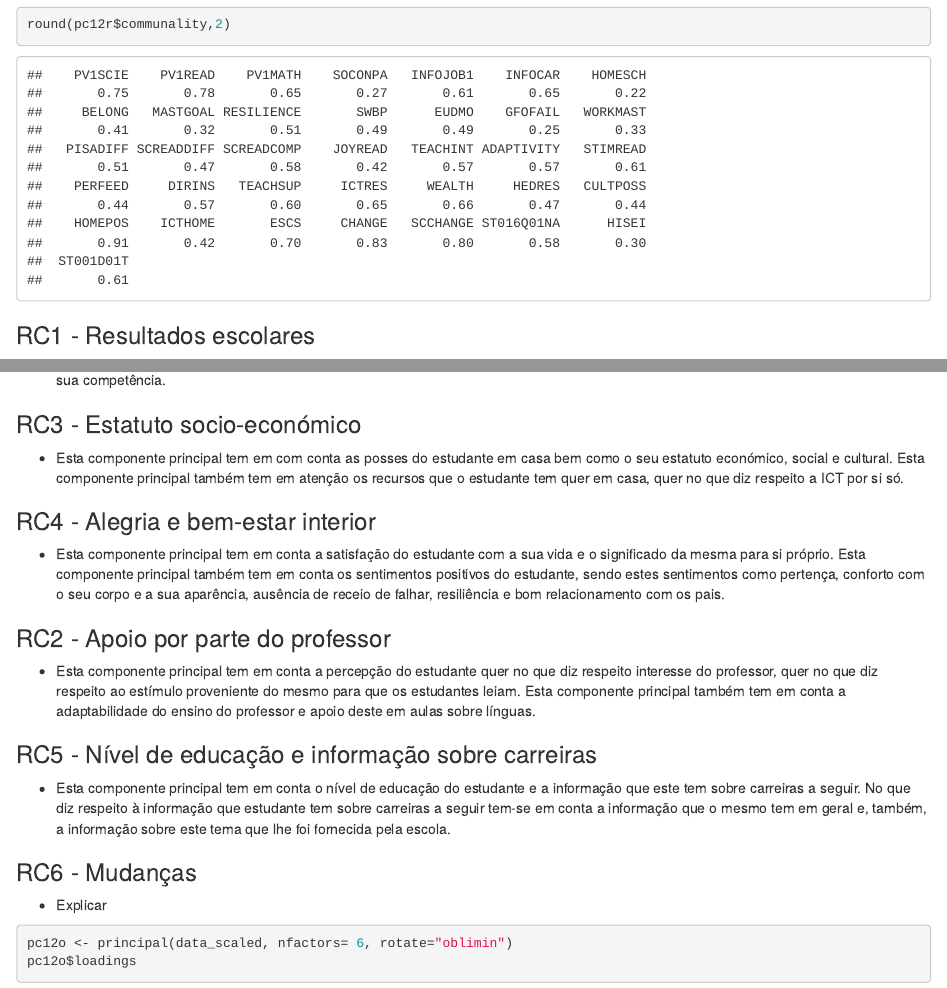
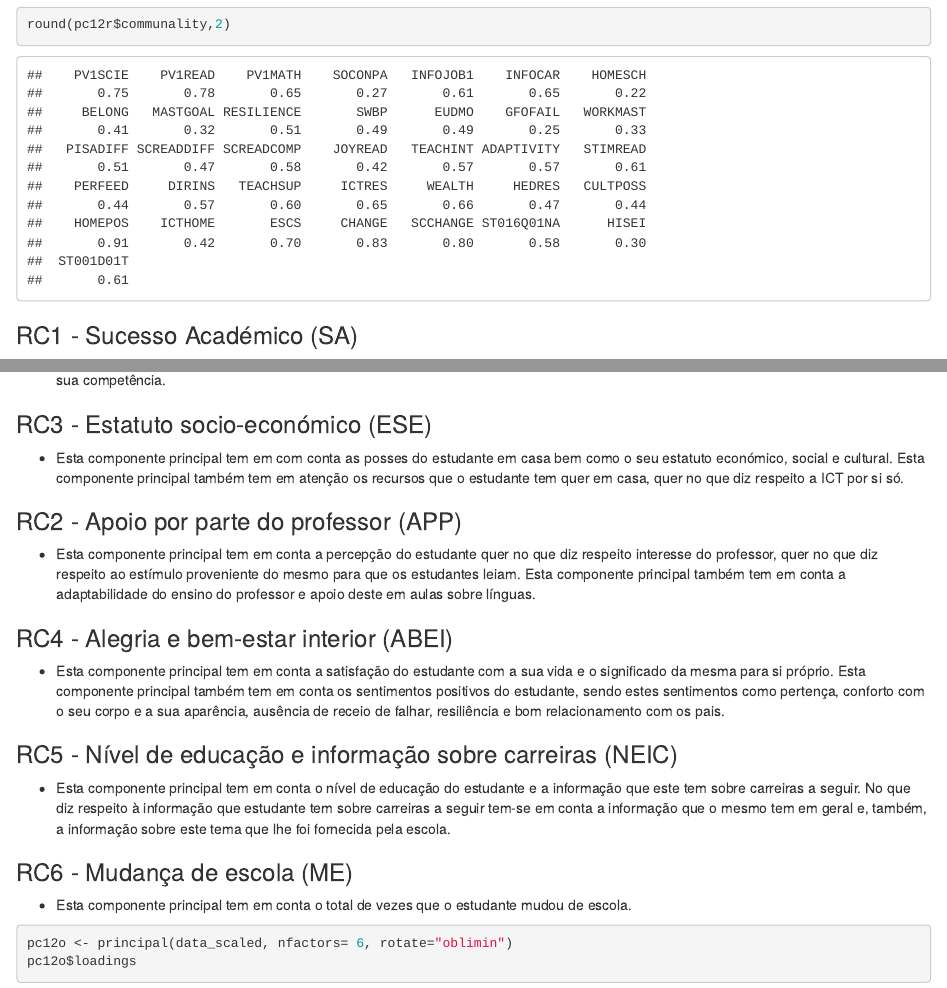
Before and after one commit to notPlancha/projeto-mans, an R Markdown document (notebooks/ProjetoFinal/PCAsemIMPUT.Rmd): the page in a window 1100 px wide, from 8360 px down, and a second part further down, joined at a grey line. Rendered offline with R 4.5, knitr and Pandoc, with nearby package versions; drawn as R Markdown's standard HTML page in place of the format the file asks for; some code elsewhere in the file could not run offline.

Commit message:
Nome das PCA

````diff
--- a/notebooks/ProjetoFinal/PCAsemIMPUT.Rmd
+++ b/notebooks/ProjetoFinal/PCAsemIMPUT.Rmd
@@ -203,23 +203,24 @@ pc12r <- principal(data_scaled, nfactors= 6, rotate="varimax")
 pc12r$loadings
 round(pc12r$communality,2)
 ```
-### RC1 - Resultados escolares
+### RC1 - Sucesso Académico (SA)
 - Esta componente principal tem em conta os resultados da avaliação do estudante nos três campos de conhecimento (ciências, leitura e matemática) bem como a dificuldade percepcionada pelo mesmo e, também, a sua percepção quer sobre dificuldade do teste, quer sobre a sua competência.
 
-### RC3 - Estatuto socio-económico
+### RC3 - Estatuto socio-económico (ESE)
 - Esta componente principal tem em com conta as posses do estudante em casa bem como o seu estatuto económico, social e cultural. Esta componente principal também tem em atenção os recursos que o estudante tem quer em casa, quer no que diz respeito a ICT por si só.
 
-### RC4 - Alegria e bem-estar interior
+### RC2 - Apoio por parte do professor (APP)
+- Esta componente principal tem em conta a percepção do estudante quer no que diz respeito interesse do professor, quer no que diz respeito ao estímulo proveniente do mesmo para que os estudantes leiam. Esta componente principal também tem em conta a adaptabilidade do ensino do professor e apoio deste em aulas sobre línguas.
+
+### RC4 - Alegria e bem-estar interior (ABEI)
 - Esta componente principal tem em conta a satisfação do estudante com a sua vida e o significado da mesma para si próprio. Esta componente principal também tem em conta os sentimentos positivos do estudante, sendo estes sentimentos como pertença, conforto com o seu corpo e a sua aparência, ausência de receio de falhar, resiliência e bom relacionamento com os pais.
 
-### RC2 - Apoio por parte do professor
-- Esta componente principal tem em conta a percepção do estudante quer no que diz respeito interesse do professor, quer no que diz respeito ao estímulo proveniente do mesmo para que os estudantes leiam. Esta componente principal também tem em conta a adaptabilidade do ensino do professor e apoio deste em aulas sobre línguas.
 
-### RC5 - Nível de educação e informação sobre carreiras
+### RC5 - Nível de educação e informação sobre carreiras (NEIC)
 - Esta componente principal tem em conta o nível de educação do estudante e a informação que este tem sobre carreiras a seguir. No que diz respeito à informação que estudante tem sobre carreiras a seguir tem-se em conta a informação que o mesmo tem em geral e, também, a informação sobre este tema que lhe foi fornecida pela escola.
 
-### RC6 - Mudanças
-- Explicar
+### RC6 - Mudança de escola (ME)
+- Esta componente principal tem em conta o total de vezes que o estudante mudou de escola.
 
 
 ```{r}
````
Also changed, not shown: notebooks/ProjetoFinal/PCAsemIMPUT.Rmd (18 more changed lines).
